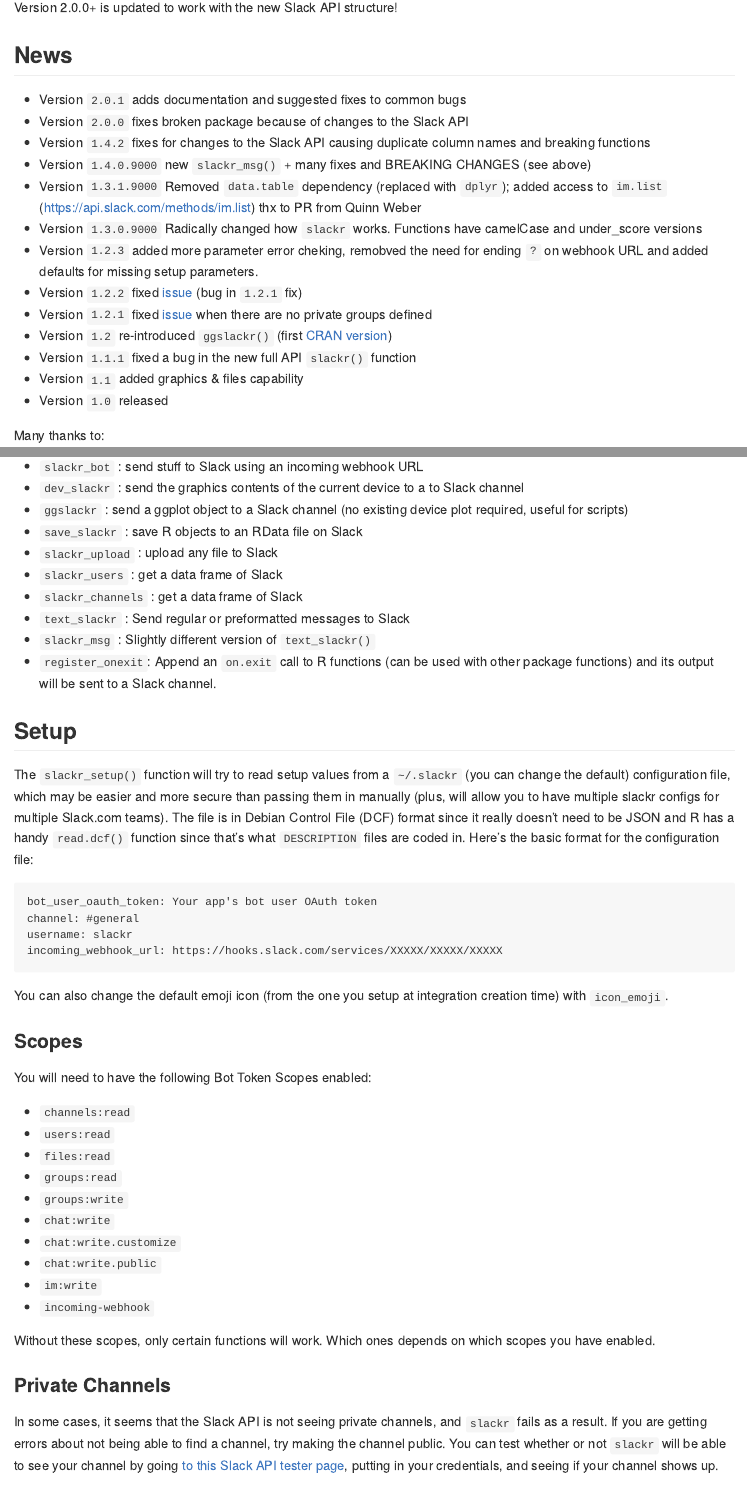
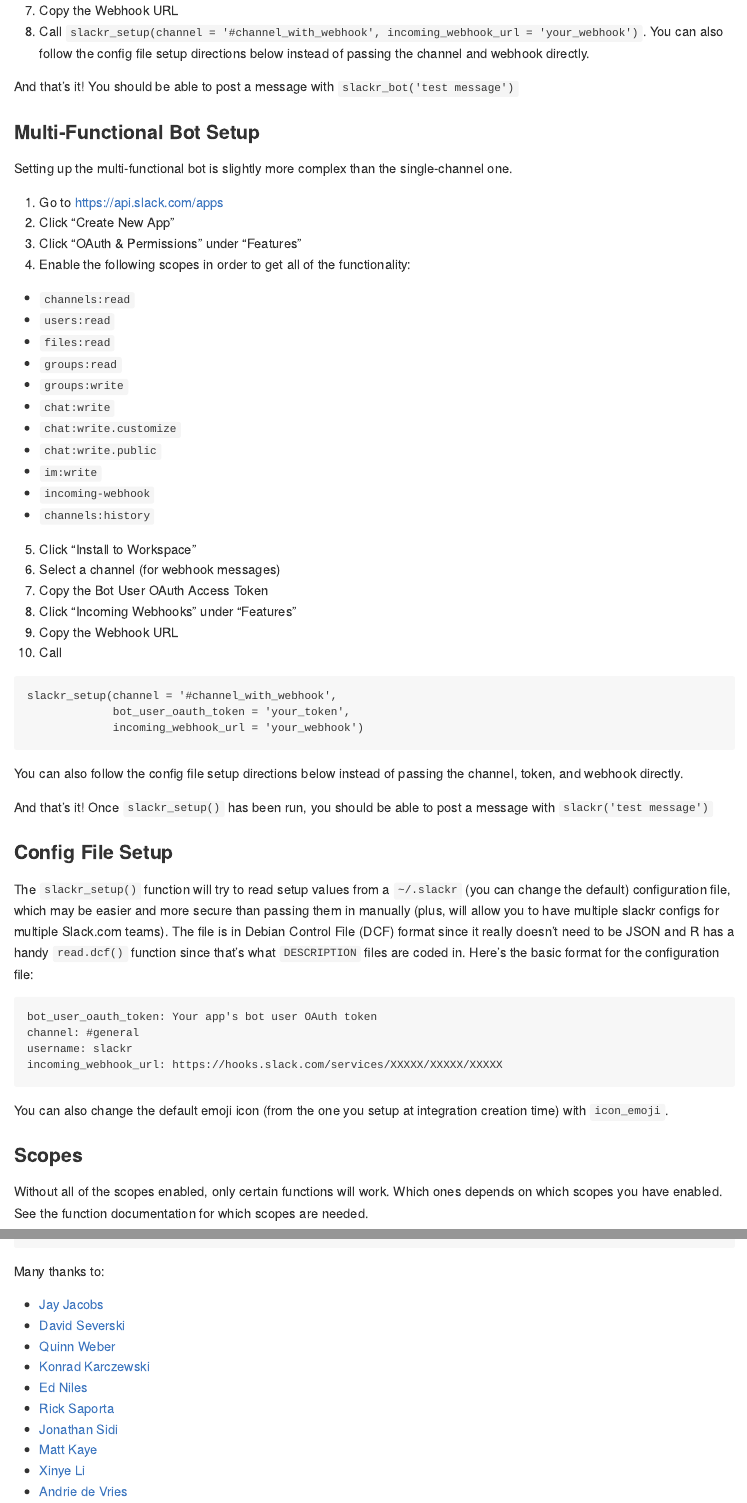
Before and after one commit to mrkaye97/slackr, an R Markdown document (README.Rmd): the page in a window 1100 px wide, from 300 px down before the commit and from 1140 px down after it, and a second part further down, joined at a grey line. The pictures show the output file README.md that the author committed with the source, drawn offline in the style of GitHub; long lines of code are wrapped; badge pictures from the web are left out.

Commit message:
adding new and improved docs to help make setup make more sense

````diff
--- a/README.Rmd
+++ b/README.Rmd
@@ -26,18 +26,5 @@
 
 Version 2.0.0+ is updated to work with the new Slack API structure!
 
-## News
+# Installation
 
-- Version `2.0.1` adds documentation and suggested fixes to common bugs
-- Version `2.0.0` fixes broken package because of changes to the Slack API
-- Version `1.4.2` fixes for changes to the Slack API causing duplicate column names and breaking functions
-- Version `1.4.0.9000` new `slackr_msg()` + many fixes and BREAKING CHANGES (see above)
-- Version `1.3.1.9000` Removed `data.table` dependency (replaced with `dplyr`); added access to `im.list` (https://api.slack.com/methods/im.list) thx to PR from Quinn Weber
-- Version `1.3.0.9000` Radically changed how `slackr` works. Functions have camelCase and under_score versions
-- Version `1.2.3` added more parameter error cheking, remobved the need for ending `?` on webhook URL and added defaults for missing setup parameters.
-- Version `1.2.2` fixed [issue](https://github.com/mrkaye97/slackr/issues/4) (bug in `1.2.1` fix)
-- Version `1.2.1` fixed [issue](https://github.com/mrkaye97/slackr/issues/3) when there are no private groups defined
-- Version `1.2` re-introduced `ggslackr()` (first [CRAN version](http://cran.at.r-project.org/web/packages/slackr/index.html))
-- Version `1.1.1` fixed a bug in the new full API `slackr()` function
-- Version `1.1` added graphics & files capability
-- Version `1.0` released
@@ -44,2 +34 @@
 
-Many thanks to:
@@ -63,12 +46,2 @@
-- `slackr_bot` : send stuff to Slack using an incoming webhook URL
-- `dev_slackr` : send the graphics contents of the current device to a to Slack channel
-- `ggslackr` : send a ggplot object to a Slack channel (no existing device plot required, useful for scripts)
-- `save_slackr` : save R objects to an RData file on Slack
-- `slackr_upload` : upload any file to Slack
-- `slackr_users` : get a data frame of Slack
-- `slackr_channels` : get a data frame of Slack
-- `text_slackr` : Send regular or preformatted messages to Slack
-- `slackr_msg` : Slightly different version of `text_slackr()`
-- `register_onexit`: Append an `on.exit` call to R functions (can be used with other package functions) and its output will be sent to a Slack channel.
+In most cases, we recommend `Option 1` above. This requires the fewest permissions and is the simplest to set up, and will allow basic messaging to a specific channel.
 
-## Setup
@@ -74,0 +58,16 @@
+7. Copy the Webhook URL
+8. Call `slackr_setup(channel = '#channel_with_webhook', incoming_webhook_url = 'your_webhook')`. You can also follow the config file setup directions below instead of passing the channel and webhook directly.
+
+And that's it! You should be able to post a message with `slackr_bot('test message')`
+
+### Multi-Functional Bot Setup
+
+Setting up the multi-functional bot is slightly more complex than the single-channel one.
+
+1. Go to [https://api.slack.com/apps](https://api.slack.com/apps)
+2. Click "Create New App"
+3. Click "OAuth & Permissions" under "Features"
+4. Enable the following scopes in order to get all of the functionality:
+  * `channels:read`
+  * `users:read`
+  * `files:read`
@@ -75,3 +77,25 @@
+  * `chat:write.customize`
+  * `chat:write.public`
+  * `im:write`
+  * `incoming-webhook`
+  * `channels:history`
+5. Click "Install to Workspace"
+6. Select a channel (for webhook messages)
+7. Copy the Bot User OAuth Access Token
+8. Click "Incoming Webhooks" under "Features"
+9. Copy the Webhook URL
+8. Call
+```
+slackr_setup(channel = '#channel_with_webhook',
+             bot_user_oauth_token = 'your_token',
+             incoming_webhook_url = 'your_webhook')
+```
+
+You can also follow the config file setup directions below instead of passing the channel, token, and webhook directly.
+
+And that's it! Once `slackr_setup()` has been run, you should be able to post a message with `slackr('test message')`
+
+### Config File Setup
 
 The `slackr_setup()` function will try to read setup values from a `~/.slackr` (you can change the default) configuration file, which may be easier and more secure than passing them in manually (plus, will allow you to have multiple slackr configs for multiple Slack.com teams). The file is in Debian Control File (DCF) format since it really doesn't need to be JSON and R has a handy `read.dcf()` function since that's what `DESCRIPTION` files are coded in. Here's the basic format for the configuration file:
 
@@ -84,24 +108,11 @@
 
 ### Scopes
 
-You will need to have the following Bot Token Scopes enabled:
+Without all of the scopes enabled, only certain functions will work. Which ones depends on which scopes you have enabled. See the function documentation for which scopes are needed.
 
-* `channels:read`
-* `users:read`
-* `files:read`
-* `groups:read`
-* `groups:write`
-* `chat:write`
-* `chat:write.customize`
-* `chat:write.public`
-* `im:write`
-* `incoming-webhook`
+### Known Issues
 
-Without these scopes, only certain functions will work. Which ones depends on which scopes you have enabled.
-
-### Private Channels
-
-In some cases, it seems that the Slack API is not seeing private channels, and `slackr` fails as a result. If you are getting errors about not being able to find a channel, try making the channel public. You can test whether or not `slackr` will be able to see your channel by going [to this Slack API tester page](https://api.slack.com/methods/conversations.list/test), putting in your credentials, and seeing if your channel shows up.
+* Depending on your scopes, `slackr` could quietly fail (i.e. not throw an error, but also not post anything to your channel). If this happens, try explicitly adding the `slackr` app to your channel in your Slack workspace with `/invite @your_app_name`
 
 ### LaTeX for `tex_slackr`
 
@@ -208,0 +207 @@
+Many thanks to:
@@ -208,0 +213 @@
+- [Ed Niles](https://github.com/eniles)
@@ -208,0 +217,2 @@
+- [Xinye Li](https://github.com/xinye1)
+- [Andrie de Vries](https://github.com/andrie)
````
Also changed, not shown: NEWS.md (+8 -0 lines), README.md, README.Rmd (101 more changed lines), 1 other file.
